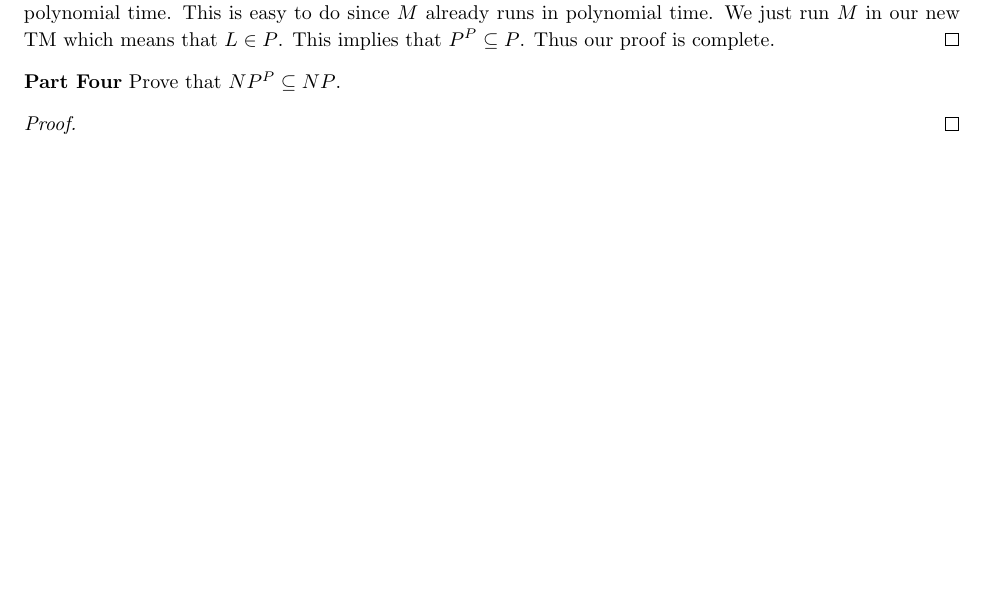
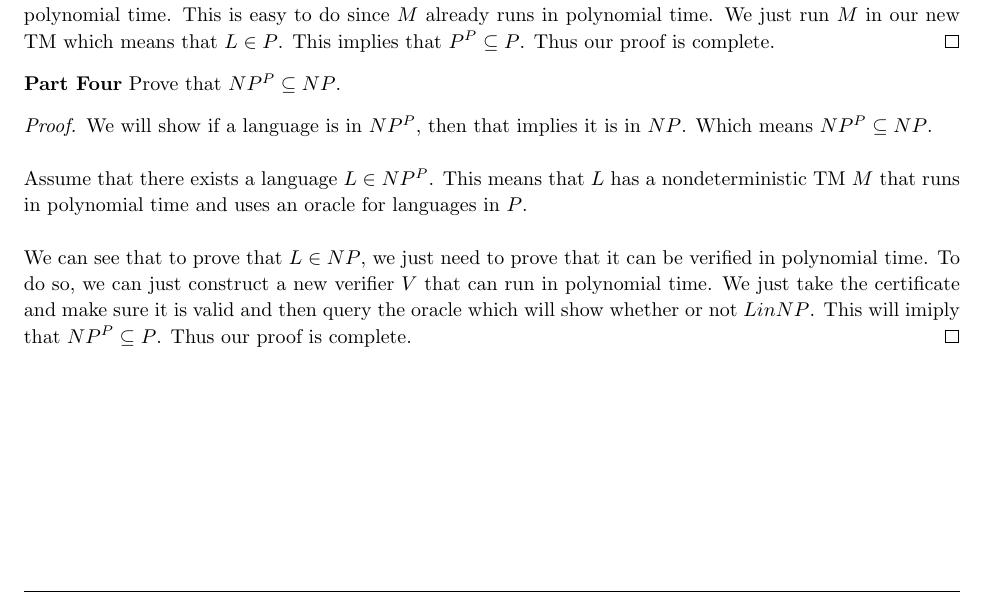
Before and after one commit to jdavis/college-spring-2013, a LaTeX problem sheet (cs331/assignment10/solution.tex): part of page 6 of 6, cut so that both start at the same text, the shorter picture padded with empty space. Compiled offline with pdfLaTeX.

Commit message:
Add solution to problem 5 part 4

```diff
--- a/cs331/assignment10/solution.tex
+++ b/cs331/assignment10/solution.tex
@@ -384,7 +384,21 @@
     \textbf{Part Four} Prove that \(NP^P \subseteq NP\).
 
     \begin{proof}
+        We will show if a language is in \(NP^P\), then that implies it is in
+        \(NP\). Which means \(NP^P \subseteq NP\).
+        \\
 
+        Assume that there exists a language \(L \in NP^P\). This means that \(L\)
+        has a nondeterministic TM \(M\) that runs in polynomial time and uses
+        an oracle for languages in \(P\).
+        \\
+
+        We can see that to prove that \(L \in NP\), we just need to prove that
+        it can be verified in polynomial time. To do so, we can just construct
+        a new verifier \(V\) that can run in polynomial time. We just take the
+        certificate and make sure it is valid and then query the oracle which
+        will show whether or not \(L in NP\). This will imiply that \(NP^P
+        \subseteq P\). Thus our proof is complete.
     \end{proof}
 \end{homeworkProblem}
 
```
